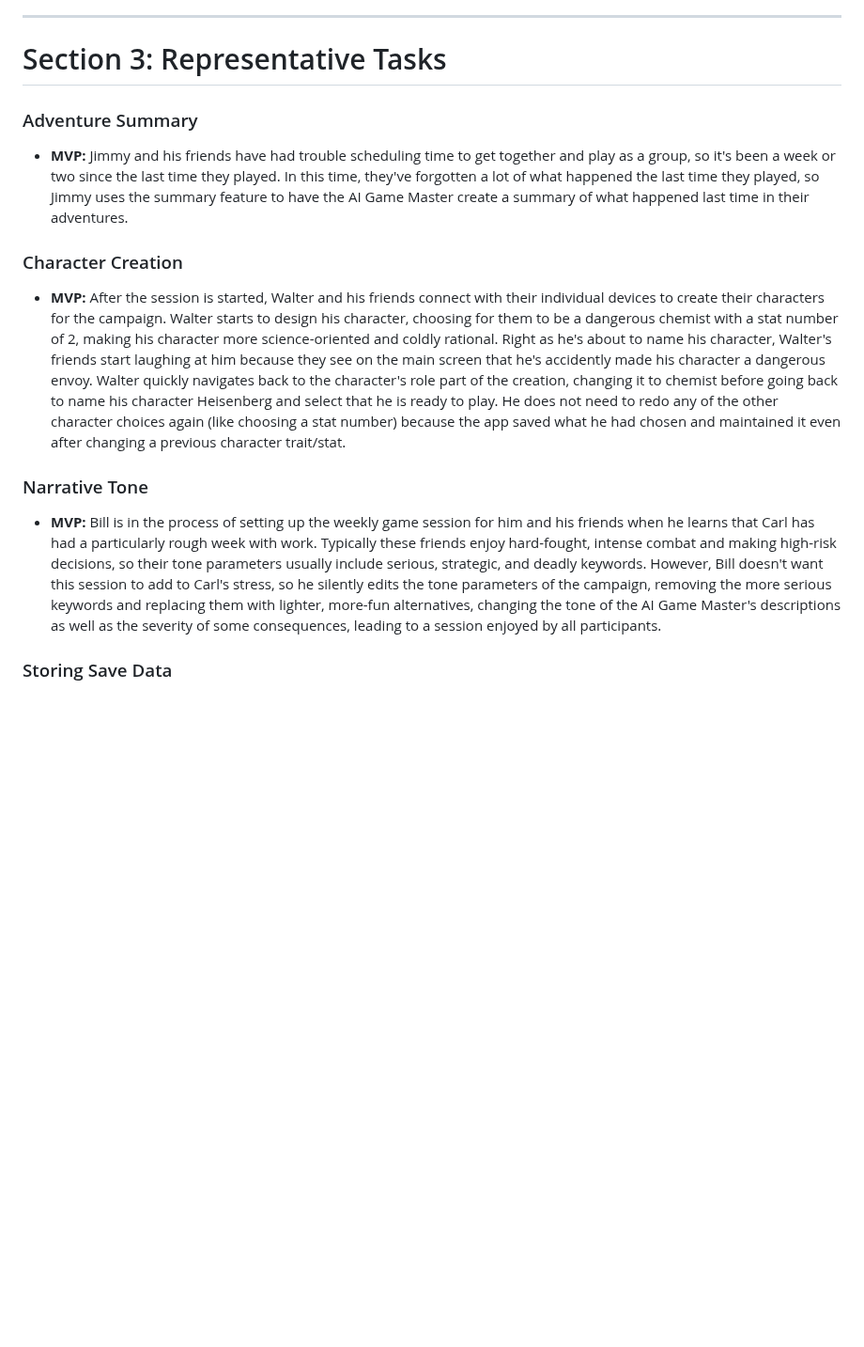
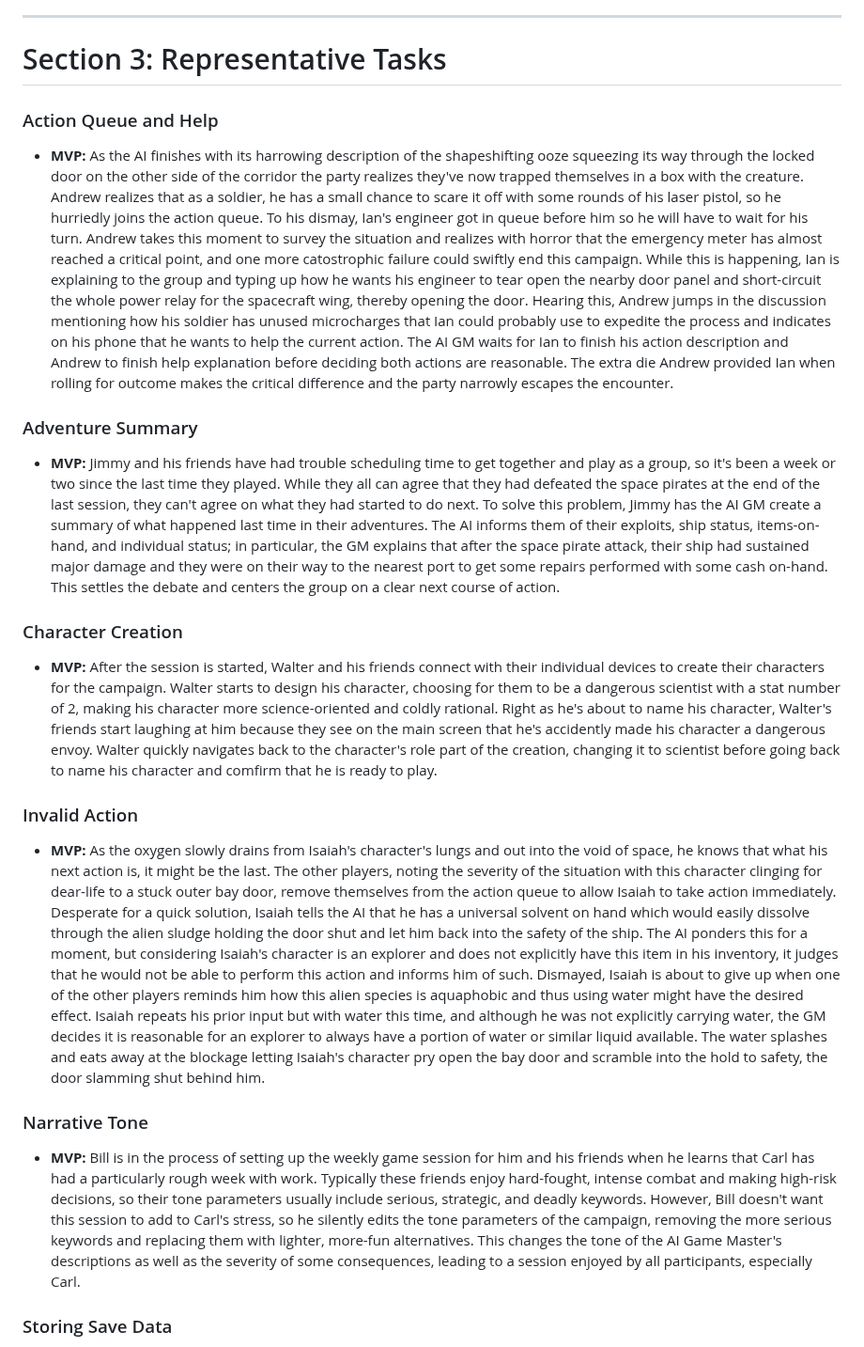
Before and after one commit to gcc-capstone/ttrpg, a Markdown page: docs/report.md, the part around one of its changes. Shown at 94% size. GitHub-like rendering; blank space fills up the shorter version.

Commit message:
Added Project Logo and Content for Representative Tasks 'Action Queue and Help' and 'Invalid Action', and Updated Representative Tasks 'Adventure Summary' and 'Character Creation' as per Dr. Hutchins' Advice

```diff
--- a/docs/report.md
+++ b/docs/report.md
@@ -19,17 +19,26 @@ Utilizing this system, players should be able to create and customize their own
 ---
 
 # Section 3: Representative Tasks
+
+### Action Queue and Help
+
+- **MVP:** As the AI finishes with its harrowing description of the shapeshifting ooze squeezing its way through the locked door on the other side of the corridor the party realizes they've now trapped themselves in a box with the creature. Andrew realizes that as a soldier, he has a small chance to scare it off with some rounds of his laser pistol, so he hurriedly joins the action queue. To his dismay, Ian's engineer got in queue before him so he will have to wait for his turn. Andrew takes this moment to survey the situation and realizes with horror that the emergency meter has almost reached a critical point, and one more catostrophic failure could swiftly end this campaign. While this is happening, Ian is explaining to the group and typing up how he wants his engineer to tear open the nearby door panel and short-circuit the whole power relay for the spacecraft wing, thereby opening the door. Hearing this, Andrew jumps in the discussion mentioning how his soldier has unused microcharges that Ian could probably use to expedite the process and indicates on his phone that he wants to help the current action. The AI GM waits for Ian to finish his action description and Andrew to finish help explanation before deciding both actions are reasonable. The extra die Andrew provided Ian when rolling for outcome makes the critical difference and the party narrowly escapes the encounter.
+
 ### Adventure Summary
 
-- **MVP:** Jimmy and his friends have had trouble scheduling time to get together and play as a group, so it's been a week or two since the last time they played. In this time, they've forgotten a lot of what happened the last time they played, so Jimmy uses the summary feature to have the AI Game Master create a summary of what happened last time in their adventures.
+- **MVP:** Jimmy and his friends have had trouble scheduling time to get together and play as a group, so it's been a week or two since the last time they played. While they all can agree that they had defeated the space pirates at the end of the last session, they can't agree on what they had started to do next. To solve this problem, Jimmy has the AI GM create a summary of what happened last time in their adventures. The AI informs them of their exploits, ship status, items-on-hand, and individual status; in particular, the GM explains that after the space pirate attack, their ship had sustained major damage and they were on their way to the nearest port to get some repairs performed with some cash on-hand. This settles the debate and centers the group on a clear next course of action.
 
 ### Character Creation
 
-- **MVP:** After the session is started, Walter and his friends connect with their individual devices to create their characters for the campaign. Walter starts to design his character, choosing for them to be a dangerous chemist with a stat number of 2, making his character more science-oriented and coldly rational. Right as he's about to name his character, Walter's friends start laughing at him because they see on the main screen that he's accidently made his character a dangerous envoy. Walter quickly navigates back to the character's role part of the creation, changing it to chemist before going back to name his character Heisenberg and select that he is ready to play. He does not need to redo any of the other character choices again (like choosing a stat number) because the app saved what he had chosen and maintained it even after changing a previous character trait/stat.
+- **MVP:** After the session is started, Walter and his friends connect with their individual devices to create their characters for the campaign. Walter starts to design his character, choosing for them to be a dangerous scientist with a stat number of 2, making his character more science-oriented and coldly rational. Right as he's about to name his character, Walter's friends start laughing at him because they see on the main screen that he's accidently made his character a dangerous envoy. Walter quickly navigates back to the character's role part of the creation, changing it to scientist before going back to name his character and comfirm that he is ready to play.
+
+### Invalid Action
+
+- **MVP:** As the oxygen slowly drains from Isaiah's character's lungs and out into the void of space, he knows that what his next action is, it might be the last. The other players, noting the severity of the situation with this character clinging for dear-life to a stuck outer bay door, remove themselves from the action queue to allow Isaiah to take action immediately. Desperate for a quick solution, Isaiah tells the AI that he has a universal solvent on hand which would easily dissolve through the alien sludge holding the door shut and let him back into the safety of the ship. The AI ponders this for a moment, but considering Isaiah's character is an explorer and does not explicitly have this item in his inventory, it judges that he would not be able to perform this action and informs him of such. Dismayed, Isaiah is about to give up when one of the other players reminds him how this alien species is aquaphobic and thus using water might have the desired effect. Isaiah repeats his prior input but with water this time, and although he was not explicitly carrying water, the GM decides it is reasonable for an explorer to always have a portion of water or similar liquid available. The water splashes and eats away at the blockage letting Isaiah's character pry open the bay door and scramble into the hold to safety, the door slamming shut behind him.
 
 ### Narrative Tone
 
-- **MVP:** Bill is in the process of setting up the weekly game session for him and his friends when he learns that Carl has had a particularly rough week with work. Typically these friends enjoy hard-fought, intense combat and making high-risk decisions, so their tone parameters usually include serious, strategic, and deadly keywords. However, Bill doesn't want this session to add to Carl's stress, so he silently edits the tone parameters of the campaign, removing the more serious keywords and replacing them with lighter, more-fun alternatives, changing the tone of the AI Game Master's descriptions as well as the severity of some consequences, leading to a session enjoyed by all participants.
+- **MVP:** Bill is in the process of setting up the weekly game session for him and his friends when he learns that Carl has had a particularly rough week with work. Typically these friends enjoy hard-fought, intense combat and making high-risk decisions, so their tone parameters usually include serious, strategic, and deadly keywords. However, Bill doesn't want this session to add to Carl's stress, so he silently edits the tone parameters of the campaign, removing the more serious keywords and replacing them with lighter, more-fun alternatives. This changes the tone of the AI Game Master's descriptions as well as the severity of some consequences, leading to a session enjoyed by all participants, especially Carl.
 
 ### Storing Save Data
 
```
Also changed, not shown: other parts of docs/report.md (+2 -2 lines), docs/Logo_BlackCable.png (added).
